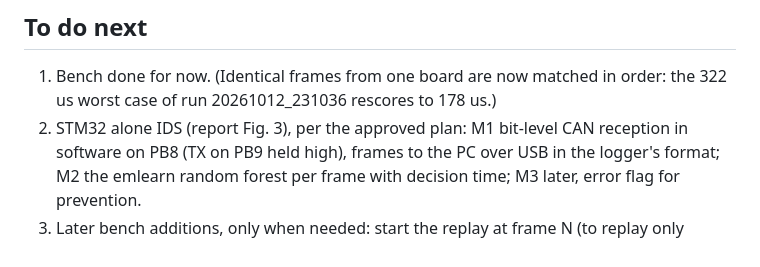
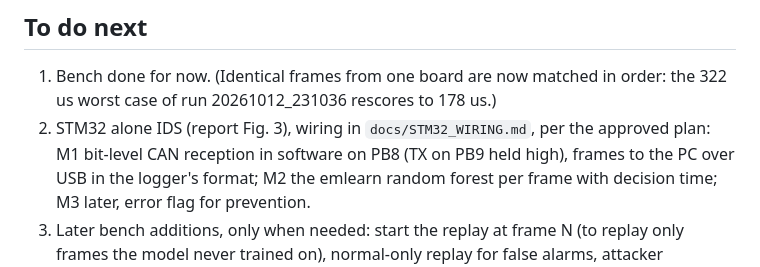
Before and after one commit to charbel-j-estephan/CAN_IDS_IPS, a Markdown page: docs/HANDOVER.md, the part around the change. Drawn GitHub-style.

Commit message:
Add the STM32 IDS node wiring guide

```diff
--- a/docs/HANDOVER.md
+++ b/docs/HANDOVER.md
@@ -52,7 +52,7 @@ start and while the attack pauses, against about +3 us during the attack
 
 1. Bench done for now. (Identical frames from one board are now matched in
    order: the 322 us worst case of run 20261012_231036 rescores to 178 us.)
-2. STM32 alone IDS (report Fig. 3), per the approved plan: M1 bit-level CAN
+2. STM32 alone IDS (report Fig. 3), wiring in `docs/STM32_WIRING.md`, per the approved plan: M1 bit-level CAN
    reception in software on PB8 (TX on PB9 held high), frames to the PC over
    USB in the logger's format; M2 the emlearn random forest per frame with
    decision time; M3 later, error flag for prevention.
```
Also changed, not shown: docs/STM32_WIRING.md (added, +72 -0 lines).
